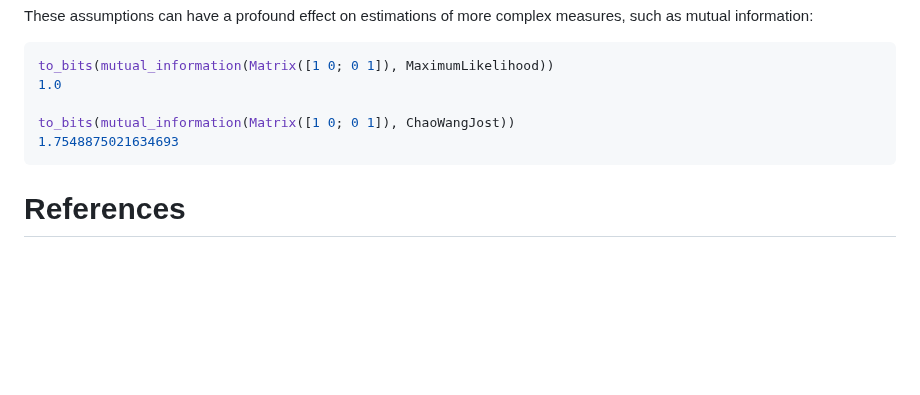
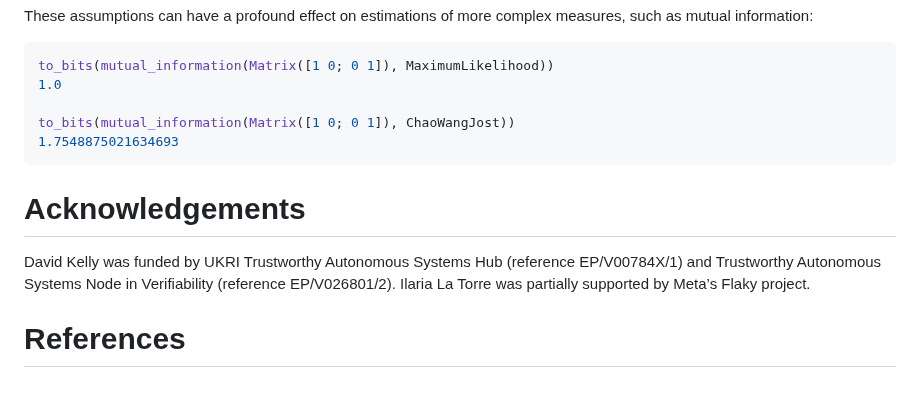
Before and after one commit to kellino/DiscreteEntropy.jl, a Markdown page: paper/paper.md, the part around the change. GitHub-like rendering; blank space fills up the shorter version.

Commit message:
add acks

````diff
--- a/paper/paper.md
+++ b/paper/paper.md
@@ -107,4 +107,10 @@ to_bits(mutual_information(Matrix([1 0; 0 1]), ChaoWangJost))
 1.7548875021634693
 ```
 
+# Acknowledgements
+
+David Kelly was funded by UKRI Trustworthy Autonomous Systems Hub (reference EP/V00784X/1)
+and Trustworthy Autonomous Systems Node in Verifiability (reference EP/V026801/2).
+Ilaria La Torre was partially supported by Meta’s Flaky project.
+
 # References
````
